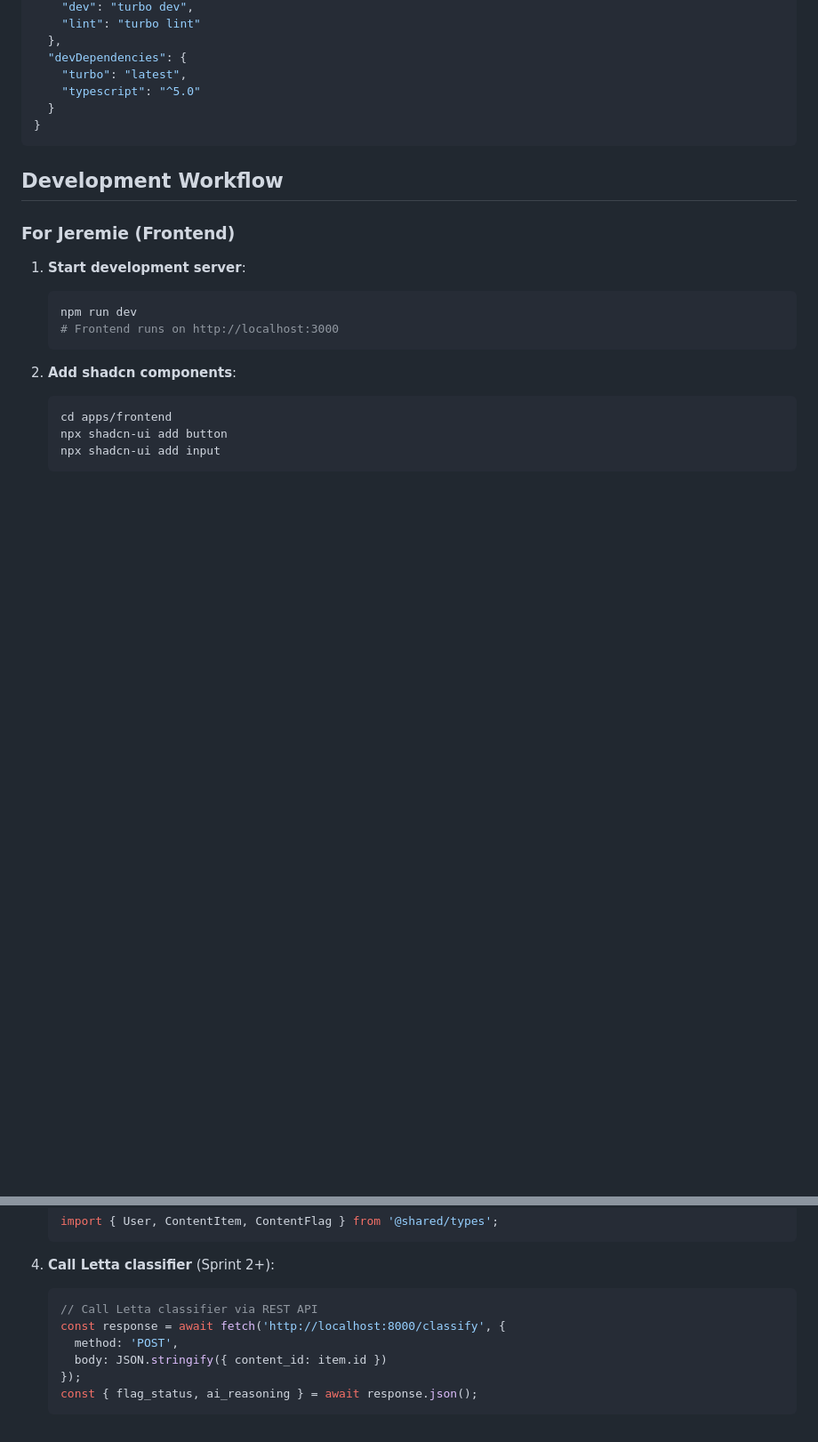
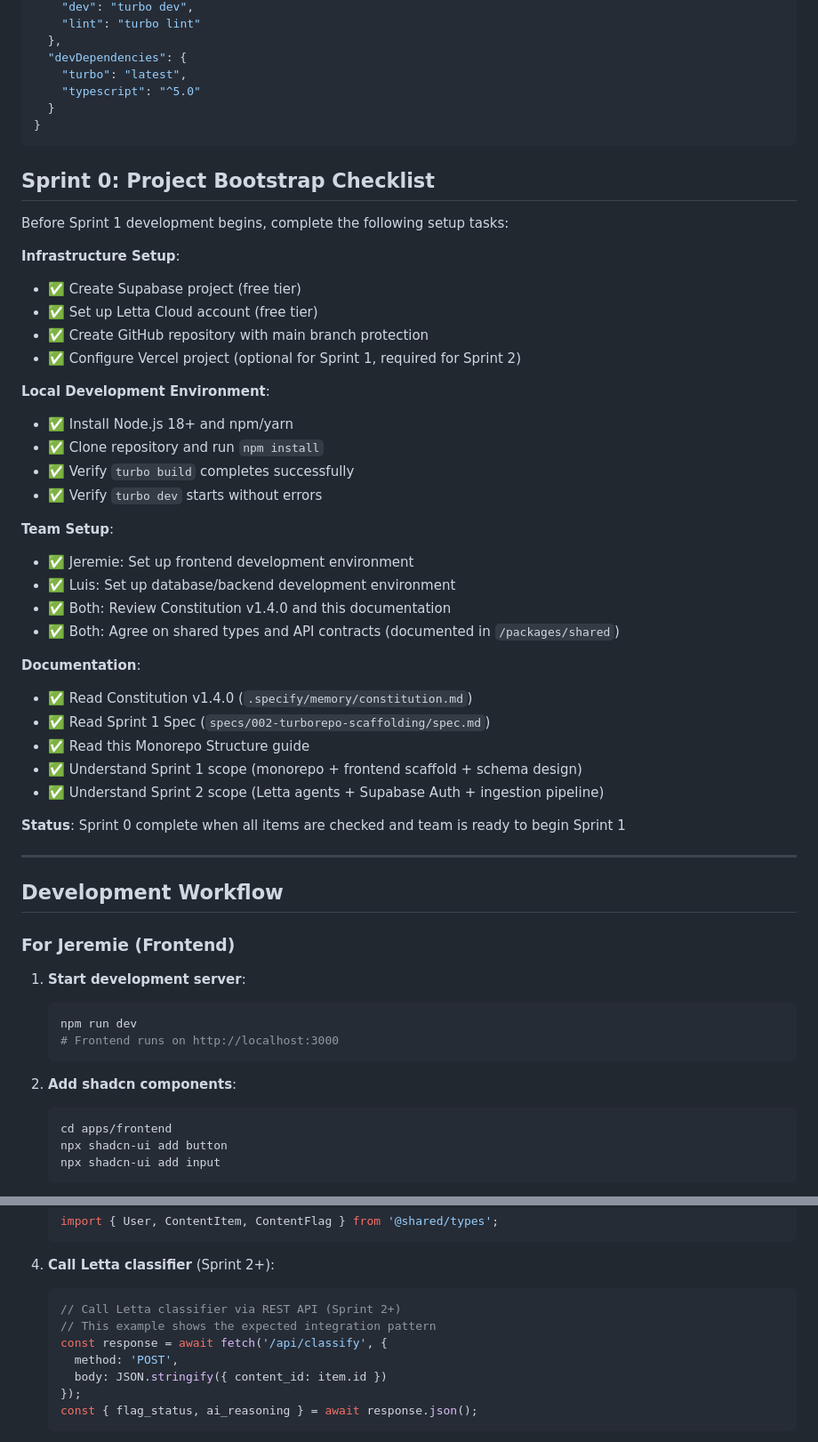
Before and after one commit to refugies-info/playground, a Markdown page: documentation/monorepo-structure.md, 2 parts joined by grey strips. Shown: that part at 89% size. Drawn GitHub-style; blank space fills up the shorter version.

Commit message:
feat(spec): rename Sprint 1 to Sprint 0 and add project bootstrap checklist
- Spec: Updated title and input description to reflect Sprint 0 scope (monorepo + frontend scaffold + schema design only)
- Spec: Updated constitution version reference from v1.1.3 to v1.4.0
- Monorepo Structure: Added Sprint 0 bootstrap checklist with infrastructure, local dev, team setup, and documentation tasks
- Monorepo Structure: Updated Letta classifier example to use `/api/classify` endpoint and clarified Sprint 2+

````diff
--- a/documentation/monorepo-structure.md
+++ b/documentation/monorepo-structure.md
@@ -254,6 +254,39 @@ Manages shared dependencies and scripts:
 }
 ```
 
+## Sprint 0: Project Bootstrap Checklist
+
+Before Sprint 1 development begins, complete the following setup tasks:
+
+**Infrastructure Setup**:
+- ✅ Create Supabase project (free tier)
+- ✅ Set up Letta Cloud account (free tier)
+- ✅ Create GitHub repository with main branch protection
+- ✅ Configure Vercel project (optional for Sprint 1, required for Sprint 2)
+
+**Local Development Environment**:
+- ✅ Install Node.js 18+ and npm/yarn
+- ✅ Clone repository and run `npm install`
+- ✅ Verify `turbo build` completes successfully
+- ✅ Verify `turbo dev` starts without errors
+
+**Team Setup**:
+- ✅ Jeremie: Set up frontend development environment
+- ✅ Luis: Set up database/backend development environment
+- ✅ Both: Review Constitution v1.4.0 and this documentation
+- ✅ Both: Agree on shared types and API contracts (documented in `/packages/shared`)
+
+**Documentation**:
+- ✅ Read Constitution v1.4.0 (`.specify/memory/constitution.md`)
+- ✅ Read Sprint 1 Spec (`specs/002-turborepo-scaffolding/spec.md`)
+- ✅ Read this Monorepo Structure guide
+- ✅ Understand Sprint 1 scope (monorepo + frontend scaffold + schema design)
+- ✅ Understand Sprint 2 scope (Letta agents + Supabase Auth + ingestion pipeline)
+
+**Status**: Sprint 0 complete when all items are checked and team is ready to begin Sprint 1
+
+---
+
 ## Development Workflow
 
 ### For Jeremie (Frontend)
@@ -282,8 +315,9 @@ Manages shared dependencies and scripts:
 4. **Call Letta classifier** (Sprint 2+):
 
    ```typescript
-   // Call Letta classifier via REST API
-   const response = await fetch('http://localhost:8000/classify', {
+   // Call Letta classifier via REST API (Sprint 2+)
+   // This example shows the expected integration pattern
+   const response = await fetch('/api/classify', {
      method: 'POST',
      body: JSON.stringify({ content_id: item.id })
    });
````
Also changed, not shown: specs/002-turborepo-scaffolding/spec.md (+3 -3 lines).
